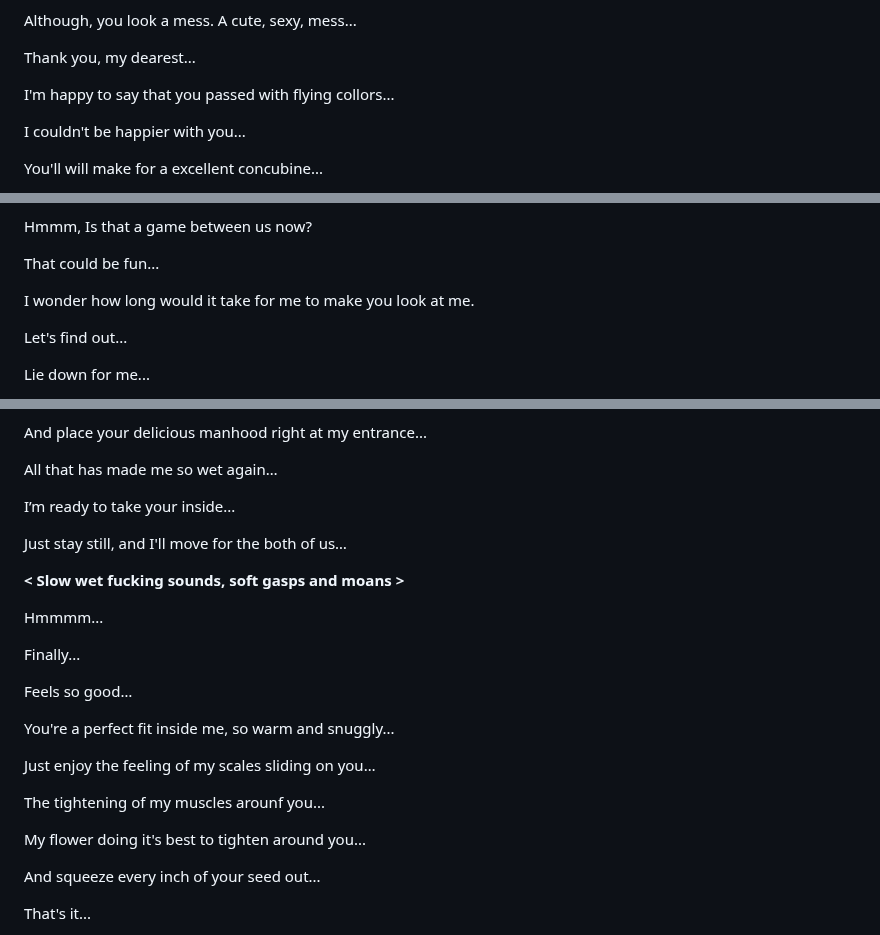
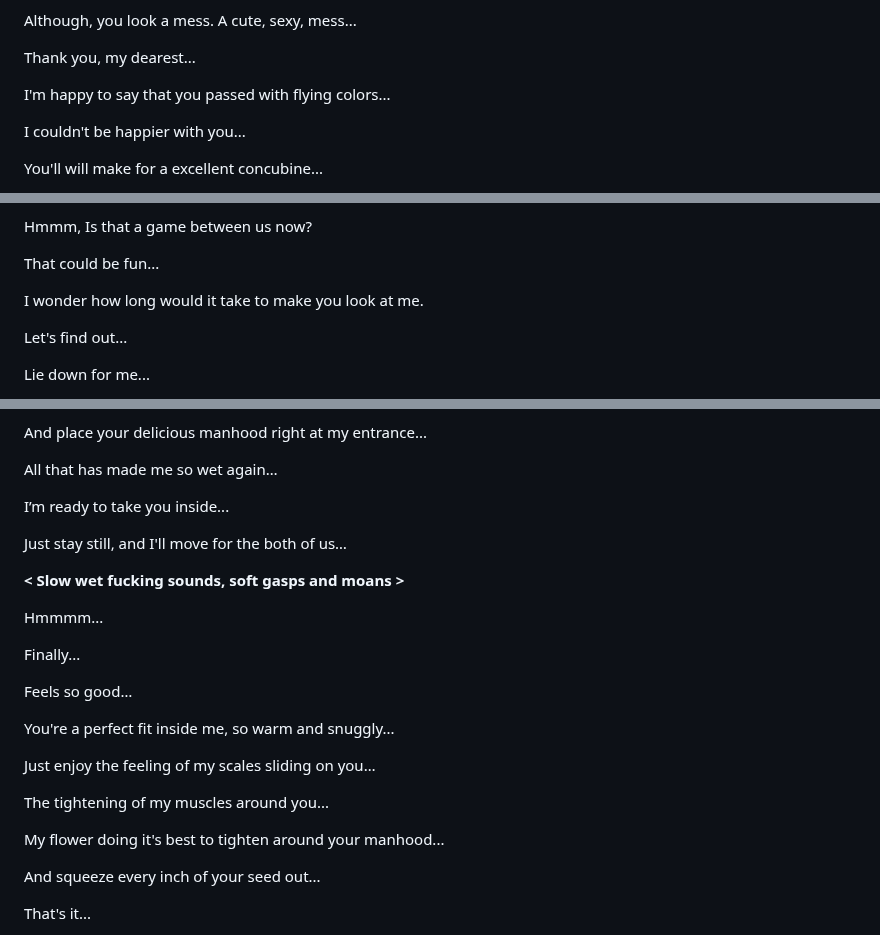
Before and after one commit to scriptweaver1/site, a Markdown page: scripts/medusa-cute.md, 3 parts joined by grey strips. Drawn GitHub-style.

```diff
--- a/scripts/medusa-cute.md
+++ b/scripts/medusa-cute.md
@@ -614,7 +614,7 @@ Although, you look a mess. A cute, sexy, mess...
 
 Thank you, my dearest...
 
-I'm happy to say that you passed with flying collors...
+I'm happy to say that you passed with flying colors...
 
 I couldn't be happier with you...
 
@@ -638,7 +638,7 @@ Hmmm, Is that a game between us now?
 
 That could be fun...
 
-I wonder how long would it take for me to make you look at me.
+I wonder how long would it take to make you look at me.
 
 Let's find out...
 
@@ -930,7 +930,7 @@ And place your delicious manhood right at my entrance...
 
 All that has made me so wet again…
 
-I’m ready to take your inside...
+I’m ready to take you inside...
 
 Just stay still, and I'll move for the both of us…
 
@@ -946,9 +946,9 @@ You're a perfect fit inside me, so warm and snuggly...
 
 Just enjoy the feeling of my scales sliding on you…
 
-The tightening of my muscles arounf you...
+The tightening of my muscles around you...
 
-My flower doing it's best to tighten around you...
+My flower doing it's best to tighten around your manhood...
 
 And squeeze every inch of your seed out...
 
```
Also changed, not shown: other parts of scripts/medusa-cute.md (+4 -4 lines).
